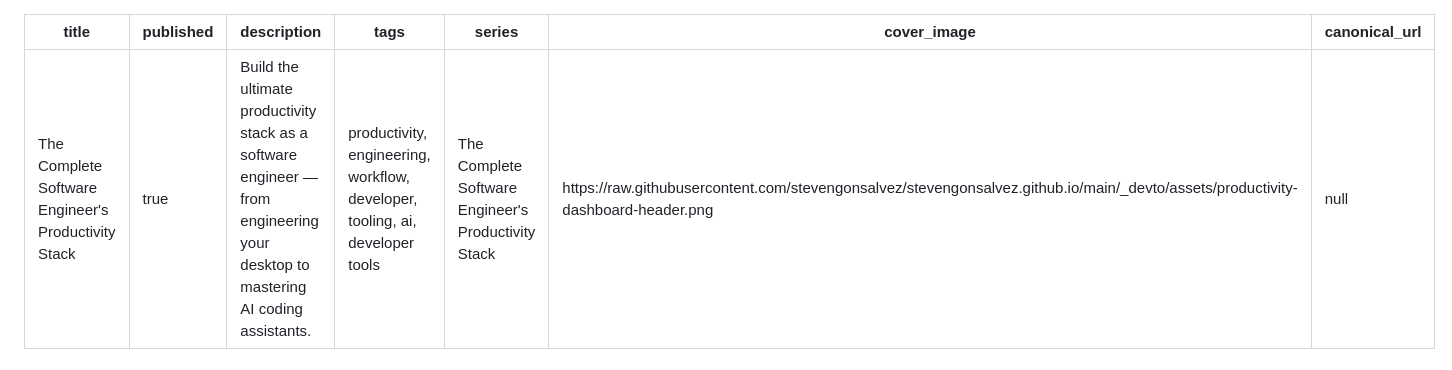
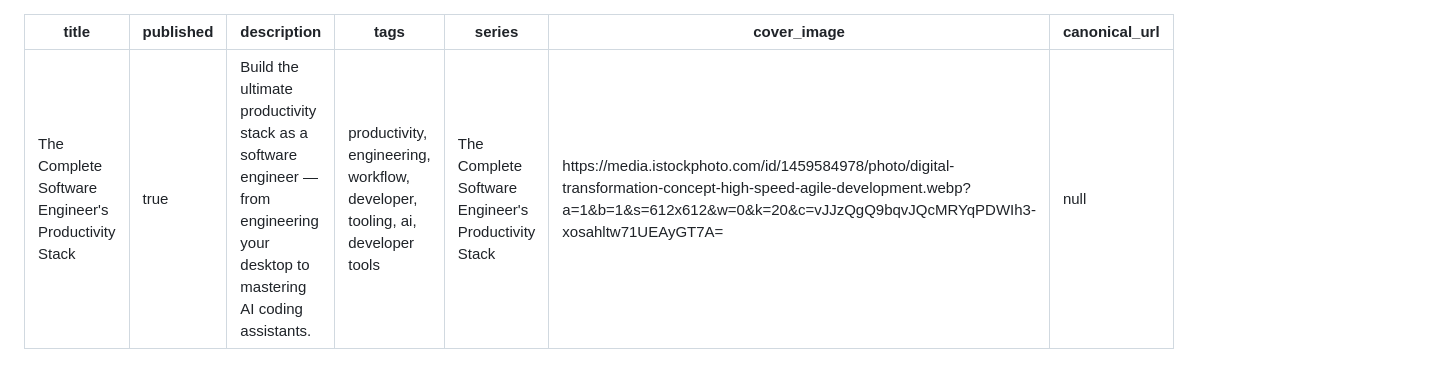
Before and after one commit to stevengonsalvez/stevengonsalvez.github.io, a Markdown page: _devto/01-04-2025-productivity-series-dashboard.md, the part around the change. Rendered like a GitHub page.

Commit message:
update: replace cover image in productivity series dashboard to enhance visual appeal and relevance

```diff
--- a/_devto/01-04-2025-productivity-series-dashboard.md
+++ b/_devto/01-04-2025-productivity-series-dashboard.md
@@ -4,7 +4,7 @@ published: true
 description: "Build the ultimate productivity stack as a software engineer — from engineering your desktop to mastering AI coding assistants."
 tags: 'productivity, engineering, workflow, developer, tooling, ai, developer tools'
 series: "The Complete Software Engineer's Productivity Stack"
-cover_image: 'https://raw.githubusercontent.com/stevengonsalvez/stevengonsalvez.github.io/main/_devto/assets/productivity-dashboard-header.png'
+cover_image: 'https://media.istockphoto.com/id/1459584978/photo/digital-transformation-concept-high-speed-agile-development.webp?a=1&b=1&s=612x612&w=0&k=20&c=vJJzQgQ9bqvJQcMRYqPDWIh3-xosahltw71UEAyGT7A='
 canonical_url: null
 ---
 
```
